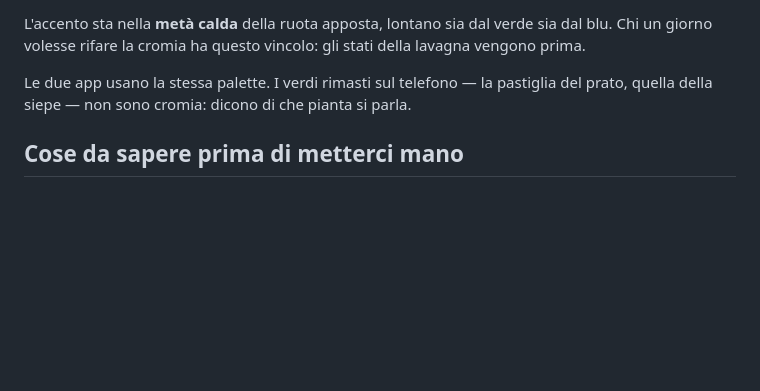
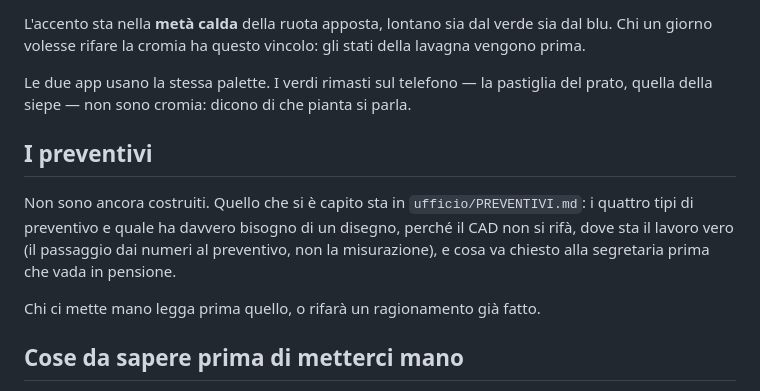
Before and after one commit to MatteoPedrolli/GardenLog, a Markdown page: CLAUDE.md, the part around the change. Drawn GitHub-style; blank space fills up the shorter version.

```diff
--- a/CLAUDE.md
+++ b/CLAUDE.md
@@ -567,6 +567,15 @@ lavagna vengono prima.
 Le due app usano la stessa palette. I verdi rimasti sul telefono — la pastiglia
 del prato, quella della siepe — non sono cromia: dicono di che pianta si parla.
 
+## I preventivi
+
+Non sono ancora costruiti. Quello che si è capito sta in `ufficio/PREVENTIVI.md`:
+i quattro tipi di preventivo e quale ha davvero bisogno di un disegno, perché il
+CAD non si rifà, dove sta il lavoro vero (il passaggio dai numeri al preventivo,
+non la misurazione), e cosa va chiesto alla segretaria prima che vada in pensione.
+
+Chi ci mette mano legga prima quello, o rifarà un ragionamento già fatto.
+
 ## Cose da sapere prima di metterci mano
 
 - L'interfaccia usa `onclick="funzione()"`, quindi le funzioni devono restare
```
Also changed, not shown: ufficio/PREVENTIVI.md (added, +163 -0 lines).
